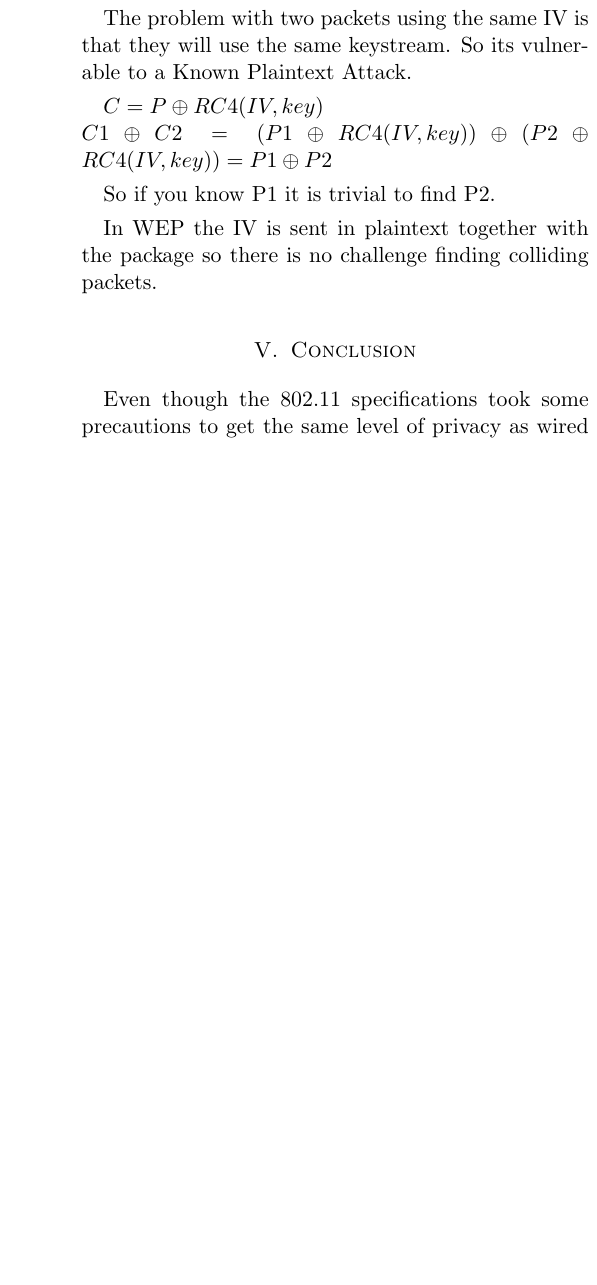
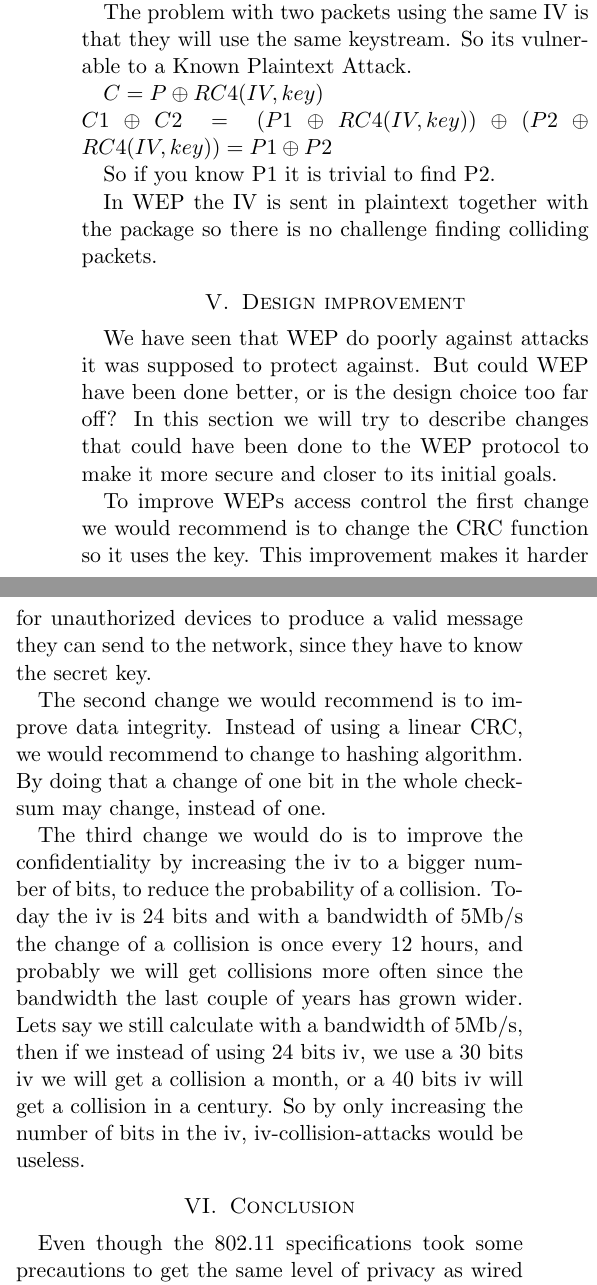
Before and after one commit to onideen/cs176c, a LaTeX problem sheet (hw2/paper.tex): part of one column of page 2 of 2 before the commit and two parts of the columns of page 2 of 2 after it, the two joined at a grey line, cut so that both start at the same text, the shorter picture padded with empty space. Compiled offline with pdfLaTeX.

Commit message:
designImprovement

```diff
--- a/hw2/paper.tex
+++ b/hw2/paper.tex
@@ -85,6 +85,19 @@ So if you know P1 it is trivial to find P2.
 
 In WEP the IV is sent in plaintext together with the package so there is no challenge finding colliding packets.
 
+
+\section{Design improvement}
+\label{sec:improvement}
+
+We have seen that WEP do poorly against attacks it was supposed to protect against. But could WEP have been done better, or is the design choice too far off? In this section we will try to describe changes that could have been done to the WEP protocol to make it more secure and closer to its initial goals.
+
+To improve WEPs access control the first change we would recommend is to change the CRC function so it uses the key. This improvement makes it harder for unauthorized devices to produce a valid message they can send to the network, since they have to know the secret key.
+
+The second change we would recommend is to improve data integrity. Instead of using a linear CRC, we would recommend to change to hashing algorithm. By doing that a change of one bit in the whole checksum may change, instead of one.
+
+The third change we would do is to improve the confidentiality by increasing the iv to a bigger number of bits, to reduce the probability of a collision. Today the iv is 24 bits and with a bandwidth of 5Mb/s the change of a collision is once every 12 hours, and probably we will get collisions more often since the bandwidth the last couple of years has grown wider. Lets say we still calculate with a bandwidth of 5Mb/s, then if we instead of using 24 bits iv, we use a 30 bits iv we will get a collision a month, or a 40 bits iv will get a collision in a century. So by only increasing the number of bits in the iv, iv-collision-attacks would be useless.
+
+
 \section {Conclusion}
 \label{sec:conclusion}
 
```
